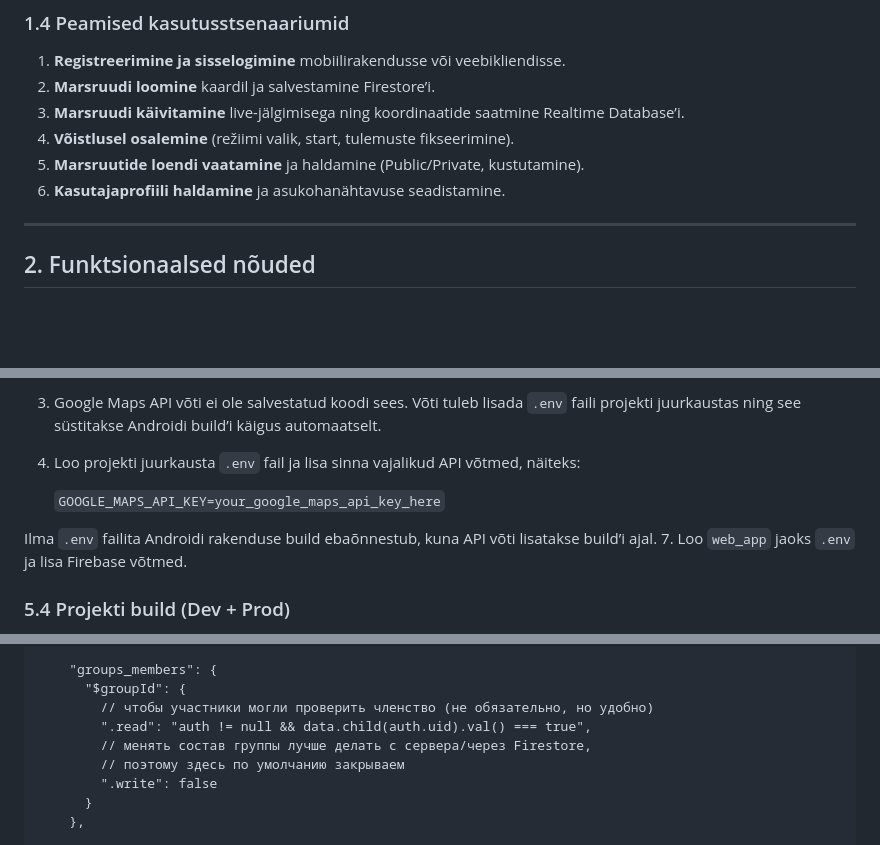
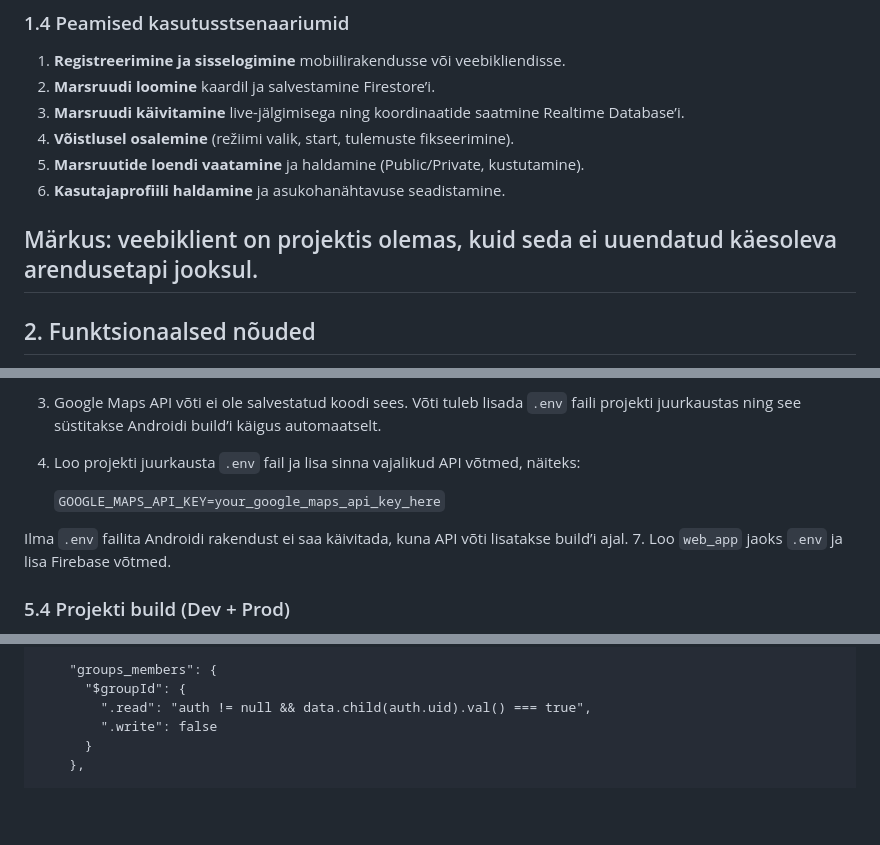
Before and after one commit to JekaterinaShashkina/Navigation_offroad, a Markdown page: docs/PROJECT_DOCUMENTATION.md, 3 parts joined by grey strips. Rendered like a GitHub page; blank space fills up the shorter version.

````diff
--- a/docs/PROJECT_DOCUMENTATION.md
+++ b/docs/PROJECT_DOCUMENTATION.md
@@ -26,6 +26,7 @@ Offroad Nav on maastikusõidu navigeerimis- ja võistlussüsteem. Projekt võima
 5. **Marsruutide loendi vaatamine** ja haldamine (Public/Private, kustutamine).
 6. **Kasutajaprofiili haldamine** ja asukohanähtavuse seadistamine.
 
+Märkus: veebiklient on projektis olemas, kuid seda ei uuendatud käesoleva arendusetapi jooksul.
 ---
 
 ## 2. Funktsionaalsed nõuded
@@ -304,7 +305,7 @@ Täielik loend on failis `pubspec.yaml`.
 
    ```GOOGLE_MAPS_API_KEY=your_google_maps_api_key_here```
 
-Ilma `.env` failita Androidi rakenduse build ebaõnnestub, kuna API võti lisatakse build’i ajal.
+Ilma `.env` failita Androidi rakendust ei saa käivitada, kuna API võti lisatakse build’i ajal.
 7. Loo `web_app` jaoks `.env` ja lisa Firebase võtmed.
 
 ### 5.4 Projekti build (Dev + Prod)
@@ -397,10 +398,7 @@ Näidis Realtime Database’i reeglitest:
 
     "groups_members": {
       "$groupId": {
-        // чтобы участники могли проверить членство (не обязательно, но удобно)
         ".read": "auth != null && data.child(auth.uid).val() === true",
-        // менять состав группы лучше делать с сервера/через Firestore,
-        // поэтому здесь по умолчанию закрываем
         ".write": false
       }
     },
````
